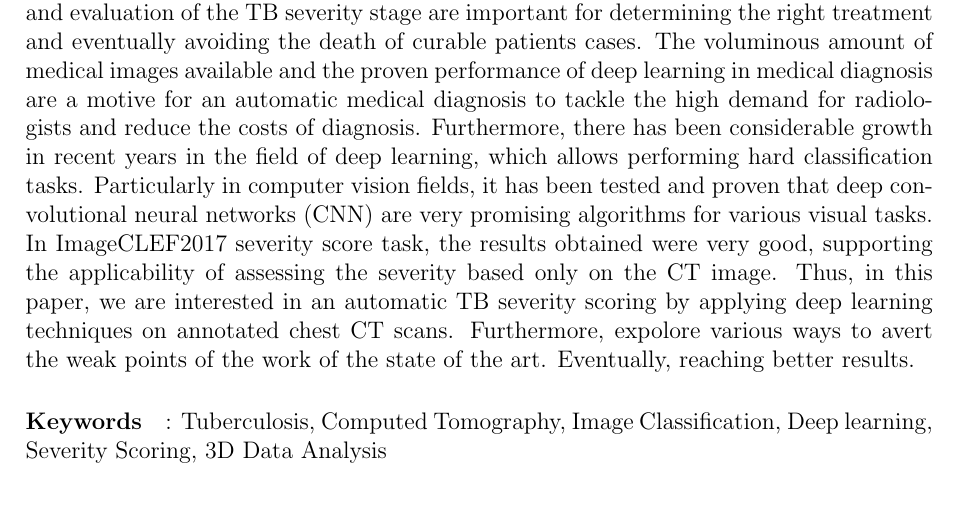
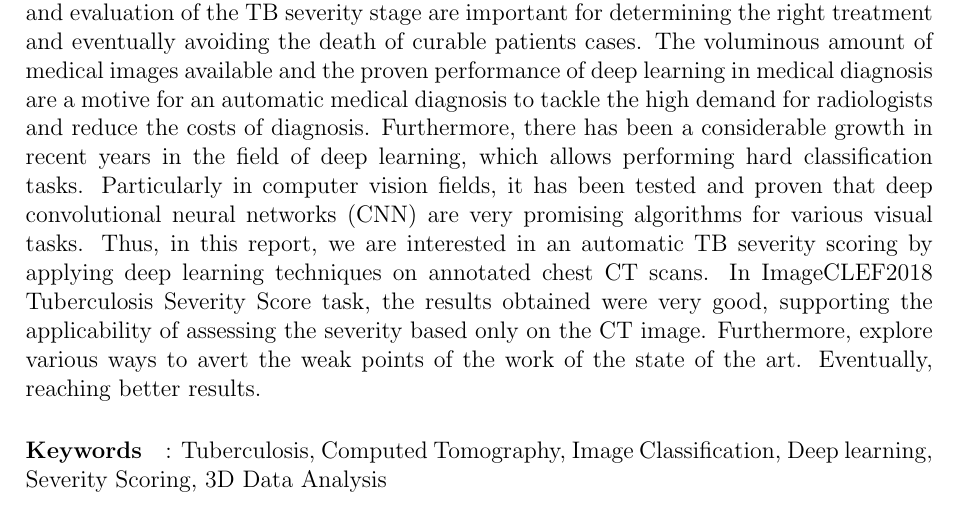
Before and after one commit to anouar1991/finalReport, a LaTeX thesis (index.tex, which reads chapters/abstract.tex): part of page 1 of 30, cut so that both start at the same text. The pictures show the PDF file index.pdf that the author committed with the source.

Commit message:
Fixed typos [master]:

```diff
--- a/chapters/abstract.tex
+++ b/chapters/abstract.tex
@@ -1,2 +1,2 @@
-Tuberculosis disease remains a global threat and a leading cause of death. The world health organization stressed on increasing the decline rate of the disease. Early diagnosis and evaluation of the TB severity stage are important for determining the right treatment and eventually avoiding the death of curable patients cases. The voluminous amount of medical images available and the proven performance of deep learning in medical diagnosis are a motive for an automatic medical diagnosis to tackle the high demand for radiologists and reduce the costs of diagnosis. Furthermore, there has been considerable growth in recent years in the field of deep learning, which allows performing hard classification tasks. Particularly in computer vision fields, it has been tested and proven that deep convolutional neural networks (CNN) are very promising algorithms for various visual tasks. In ImageCLEF2017 severity score task, the results obtained were very good, supporting the applicability of assessing the severity based only on the CT image. Thus, in this paper, we are interested in an automatic TB severity scoring by applying deep learning techniques on annotated chest CT scans. Furthermore, expolore various ways to avert the weak points of the work of the state of the art. Eventually, reaching better results.
+Tuberculosis disease remains a global threat and a leading cause of death. The world health organization stressed on increasing the decline rate of the disease. Early diagnosis and evaluation of the TB severity stage are important for determining the right treatment and eventually avoiding the death of curable patients cases. The voluminous amount of medical images available and the proven performance of deep learning in medical diagnosis are a motive for an automatic medical diagnosis to tackle the high demand for radiologists and reduce the costs of diagnosis. Furthermore, there has been a considerable growth in recent years in the field of deep learning, which allows performing hard classification tasks.  Particularly in computer vision fields, it has been tested and proven that deep convolutional neural networks (CNN) are very promising algorithms for various visual tasks. Thus, in this report, we are interested in an automatic TB severity scoring by applying deep learning techniques on annotated chest CT scans. In ImageCLEF2018 Tuberculosis Severity Score task, the results obtained were very good, supporting the applicability of assessing the severity based only on the CT image. Furthermore, explore various ways to avert the weak points of the work of the state of the art. Eventually, reaching better results.
 \paragraph{Keywords}: Tuberculosis, Computed Tomography, Image Classification, Deep learning, Severity Scoring, 3D Data Analysis
```
Also changed, not shown: index.pdf.
